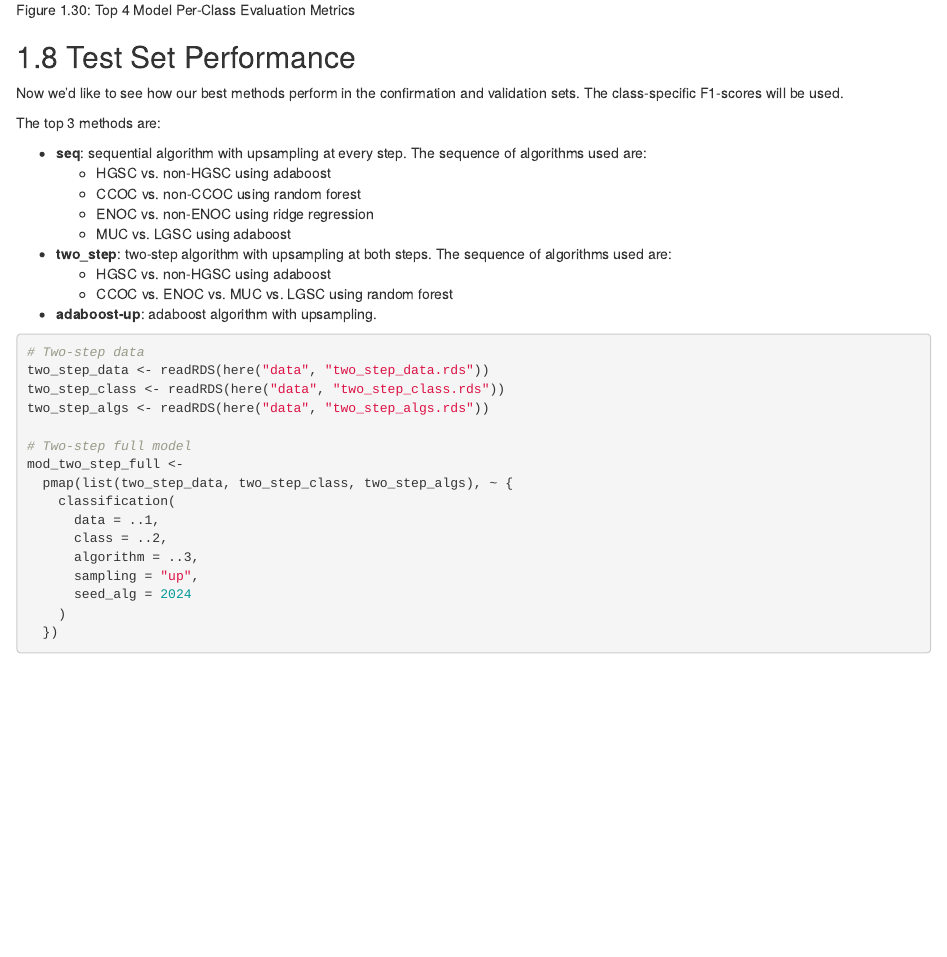
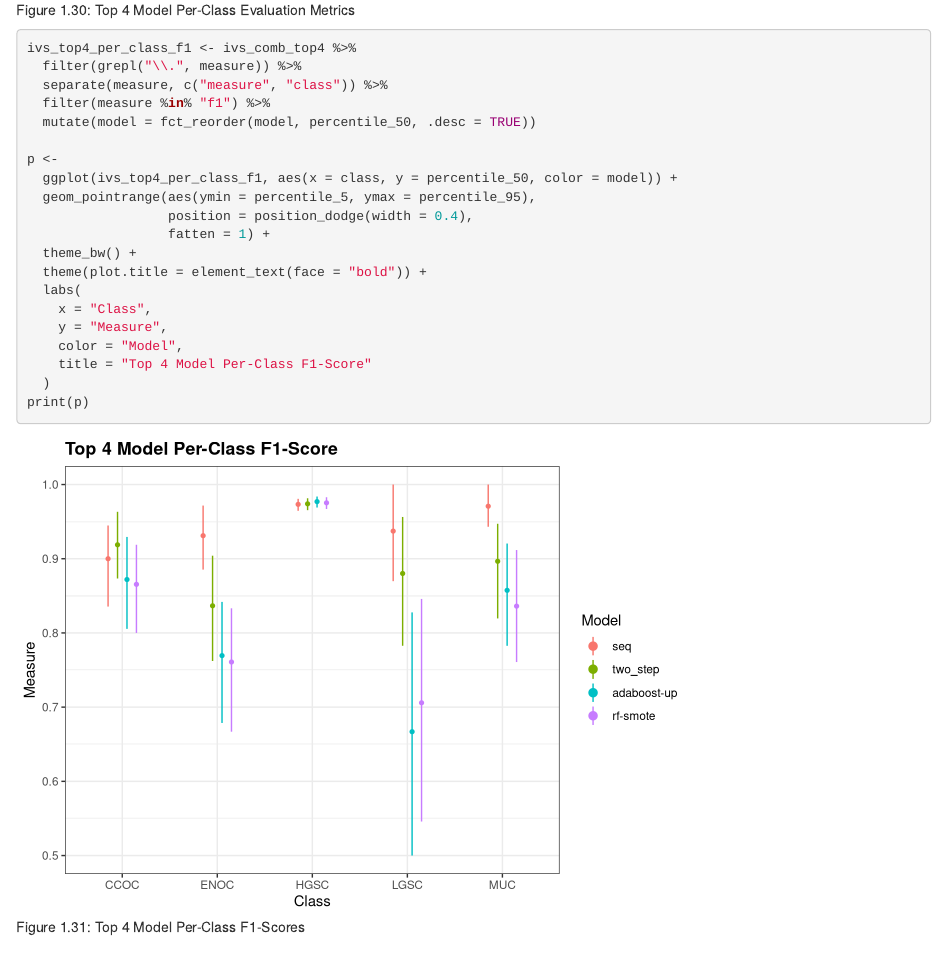
Before and after one commit to TalhoukLab/OV_Histotypes, an R Markdown document (src/04-results.Rmd): the page in a window 1100 px wide, from 14000 px down. Rendered offline with R 4.5, knitr and Pandoc, with nearby package versions; drawn as R Markdown's standard HTML page in place of the format the file asks for; some code elsewhere in the file could not run offline.

Commit message:
add ivs-top4-per-class-f1

````diff
--- a/src/04-results.Rmd
+++ b/src/04-results.Rmd
@@ -1887,3 +1888,25 @@ print(p)
+ivs_top4_per_class_f1 <- ivs_comb_top4 %>%
+  filter(grepl("\\.", measure)) %>%
+  separate(measure, c("measure", "class")) %>%
+  filter(measure %in% "f1") %>%
+  mutate(model = fct_reorder(model, percentile_50, .desc = TRUE))
+
+p <-
+  ggplot(ivs_top4_per_class_f1, aes(x = class, y = percentile_50, color = model)) +
+  geom_pointrange(aes(ymin = percentile_5, ymax = percentile_95),
+                  position = position_dodge(width = 0.4),
+                  fatten = 1) +
+  theme_bw() +
+  theme(plot.title = element_text(face = "bold")) +
+  labs(
+    x = "Class",
+    y = "Measure",
+    color = "Model",
+    title = "Top 4 Model Per-Class F1-Score"
+  )
+print(p)
+```
+
 ## Test Set Performance
 
 Now we'd like to see how our best methods perform in the confirmation and validation sets. The class-specific F1-scores will be used.
````
Also changed, not shown: src/04-results.Rmd (1 more changed lines).
